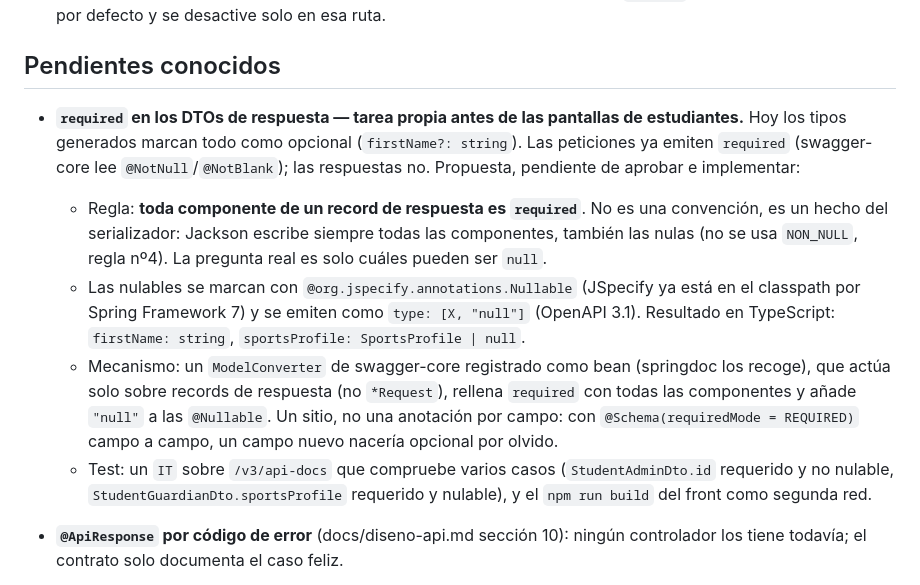
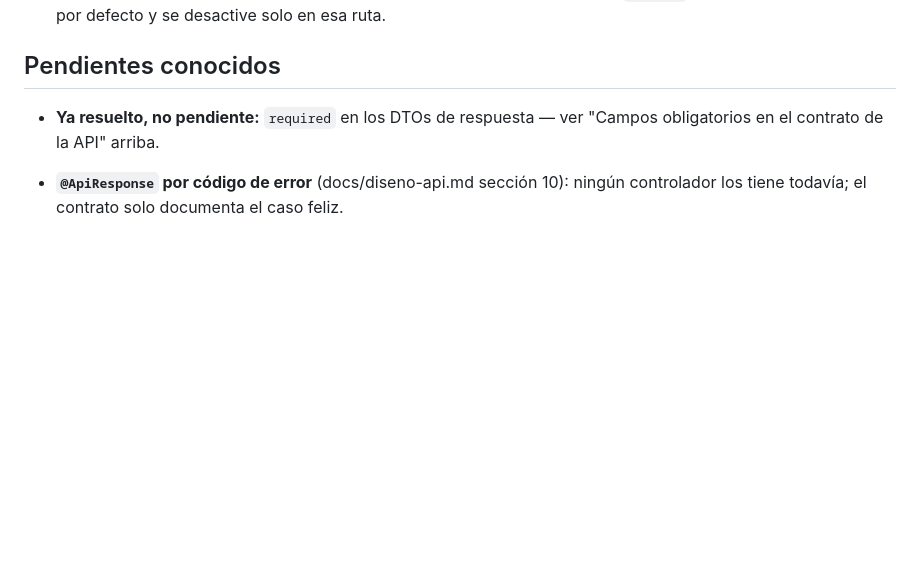
Before and after one commit to pIKALDO/academia, a Markdown page: docs/PROGRESO.md, the part around one of its changes. GitHub-like rendering; blank space fills up the shorter version.

```diff
--- a/docs/PROGRESO.md
+++ b/docs/PROGRESO.md
@@ -360,25 +407,8 @@ corte 2: almacenamiento S3/MinIO, `PUT /students/{id}/photo` + `photoUrl` prefir
 
 ## Pendientes conocidos
 
-- **`required` en los DTOs de respuesta — tarea propia antes de las pantallas de
-  estudiantes.** Hoy los tipos generados marcan todo como opcional (`firstName?: string`).
-  Las peticiones ya emiten `required` (swagger-core lee `@NotNull`/`@NotBlank`); las
-  respuestas no. Propuesta, pendiente de aprobar e implementar:
-  - Regla: **toda componente de un record de respuesta es `required`**. No es una
-    convención, es un hecho del serializador: Jackson escribe siempre todas las componentes,
-    también las nulas (no se usa `NON_NULL`, regla nº4). La pregunta real es solo cuáles
-    pueden ser `null`.
-  - Las nulables se marcan con `@org.jspecify.annotations.Nullable` (JSpecify ya está en el
-    classpath por Spring Framework 7) y se emiten como `type: [X, "null"]` (OpenAPI 3.1).
-    Resultado en TypeScript: `firstName: string`, `sportsProfile: SportsProfile | null`.
-  - Mecanismo: un `ModelConverter` de swagger-core registrado como bean (springdoc los
-    recoge), que actúa solo sobre records de respuesta (no `*Request`), rellena `required`
-    con todas las componentes y añade `"null"` a las `@Nullable`. Un sitio, no una anotación
-    por campo: con `@Schema(requiredMode = REQUIRED)` campo a campo, un campo nuevo nacería
-    opcional por olvido.
-  - Test: un `IT` sobre `/v3/api-docs` que compruebe varios casos (`StudentAdminDto.id`
-    requerido y no nulable, `StudentGuardianDto.sportsProfile` requerido y nulable), y el
-    `npm run build` del front como segunda red.
+- **Ya resuelto, no pendiente:** `required` en los DTOs de respuesta — ver "Campos
+  obligatorios en el contrato de la API" arriba.
 - **`@ApiResponse` por código de error** (docs/diseno-api.md sección 10): ningún controlador
   los tiene todavía; el contrato solo documenta el caso feliz.
 - **`PATCH` no puede vaciar un campo opcional** (convención heredada de `UpdateUserRequest`:
```
Also changed, not shown: other parts of docs/PROGRESO.md (+47 -0 lines).
